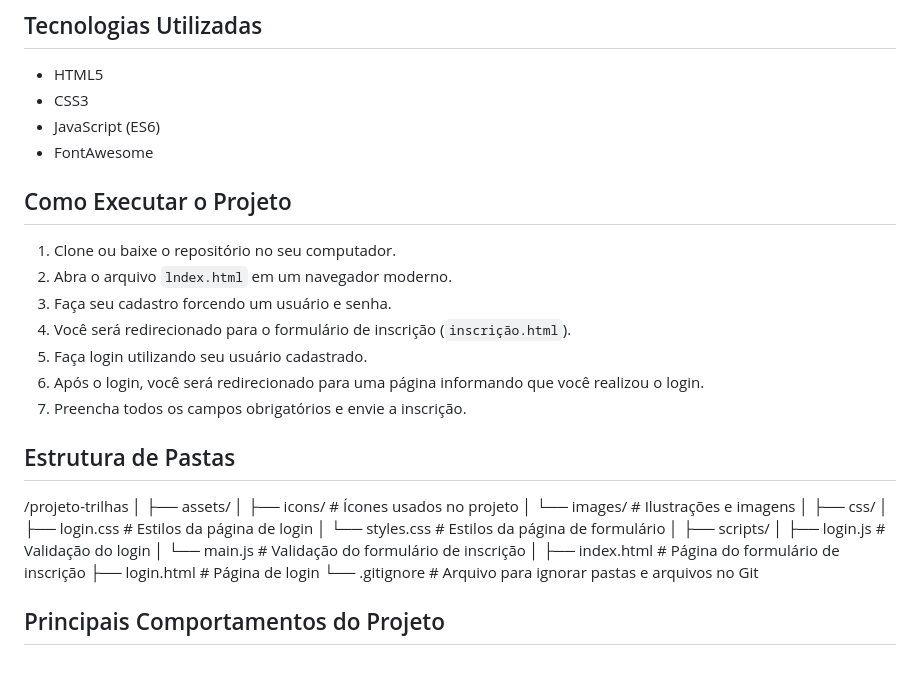
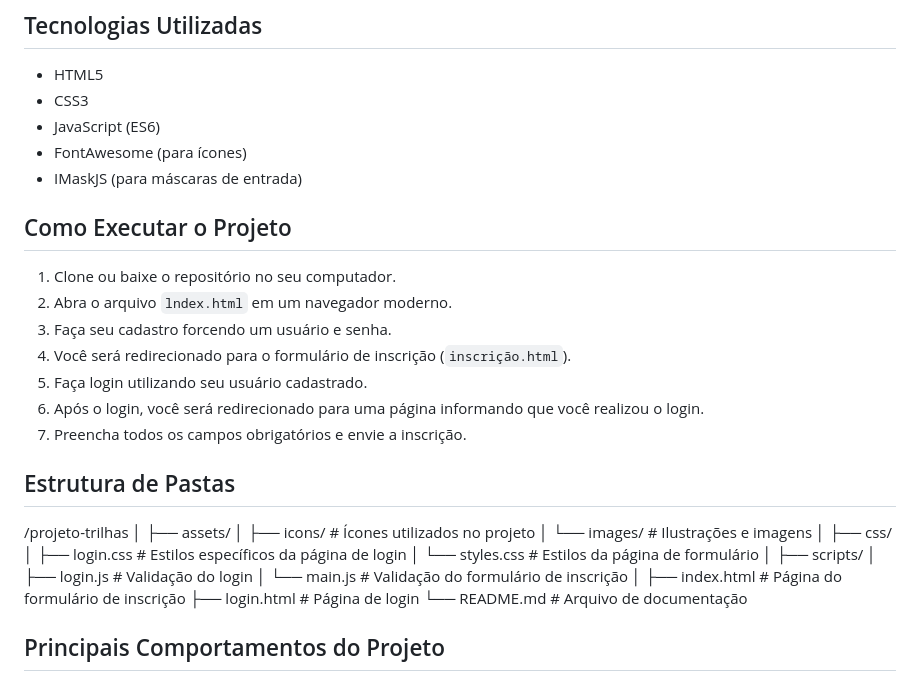
Before and after one commit to jonascarvalh/trilhas-inova-desafio-2, a Markdown page: README.md, the part around the change. GitHub-like rendering.

Commit message:
Update README.md
Ajustando campos

```diff
--- a/README.md
+++ b/README.md
@@ -25,7 +25,8 @@ Este projeto é uma aplicação web simples composta por uma tela de login e um
 - HTML5
 - CSS3
 - JavaScript (ES6)
-- FontAwesome
+- FontAwesome (para ícones)
+- IMaskJS (para máscaras de entrada)
 
 ## Como Executar o Projeto
 
@@ -33,13 +34,29 @@ Este projeto é uma aplicação web simples composta por uma tela de login e um
 2. Abra o arquivo `lndex.html` em um navegador moderno.
 3. Faça seu cadastro forcendo um usuário e senha.
 4. Você será redirecionado para o formulário de inscrição (`inscrição.html`).
-3. Faça login utilizando seu usuário cadastrado.
-4. Após o login, você será redirecionado para uma página informando que você realizou o login.
-5. Preencha todos os campos obrigatórios e envie a inscrição.
+5. Faça login utilizando seu usuário cadastrado.
+6. Após o login, você será redirecionado para uma página informando que você realizou o login.
+7. Preencha todos os campos obrigatórios e envie a inscrição.
 
 ## Estrutura de Pastas
 
-/projeto-trilhas │ ├── assets/ │ ├── icons/ # Ícones usados no projeto │ └── images/ # Ilustrações e imagens │ ├── css/ │ ├── login.css # Estilos da página de login │ └── styles.css # Estilos da página de formulário │ ├── scripts/ │ ├── login.js # Validação do login │ └── main.js # Validação do formulário de inscrição │ ├── index.html # Página do formulário de inscrição ├── login.html # Página de login └── .gitignore # Arquivo para ignorar pastas e arquivos no Git
+/projeto-trilhas
+│
+├── assets/
+│   ├── icons/        # Ícones utilizados no projeto
+│   └── images/       # Ilustrações e imagens
+│
+├── css/
+│   ├── login.css     # Estilos específicos da página de login
+│   └── styles.css    # Estilos da página de formulário
+│
+├── scripts/
+│   ├── login.js      # Validação do login
+│   └── main.js       # Validação do formulário de inscrição
+│
+├── index.html        # Página do formulário de inscrição
+├── login.html        # Página de login
+└── README.md         # Arquivo de documentação
 
 
 ## Principais Comportamentos do Projeto
```
